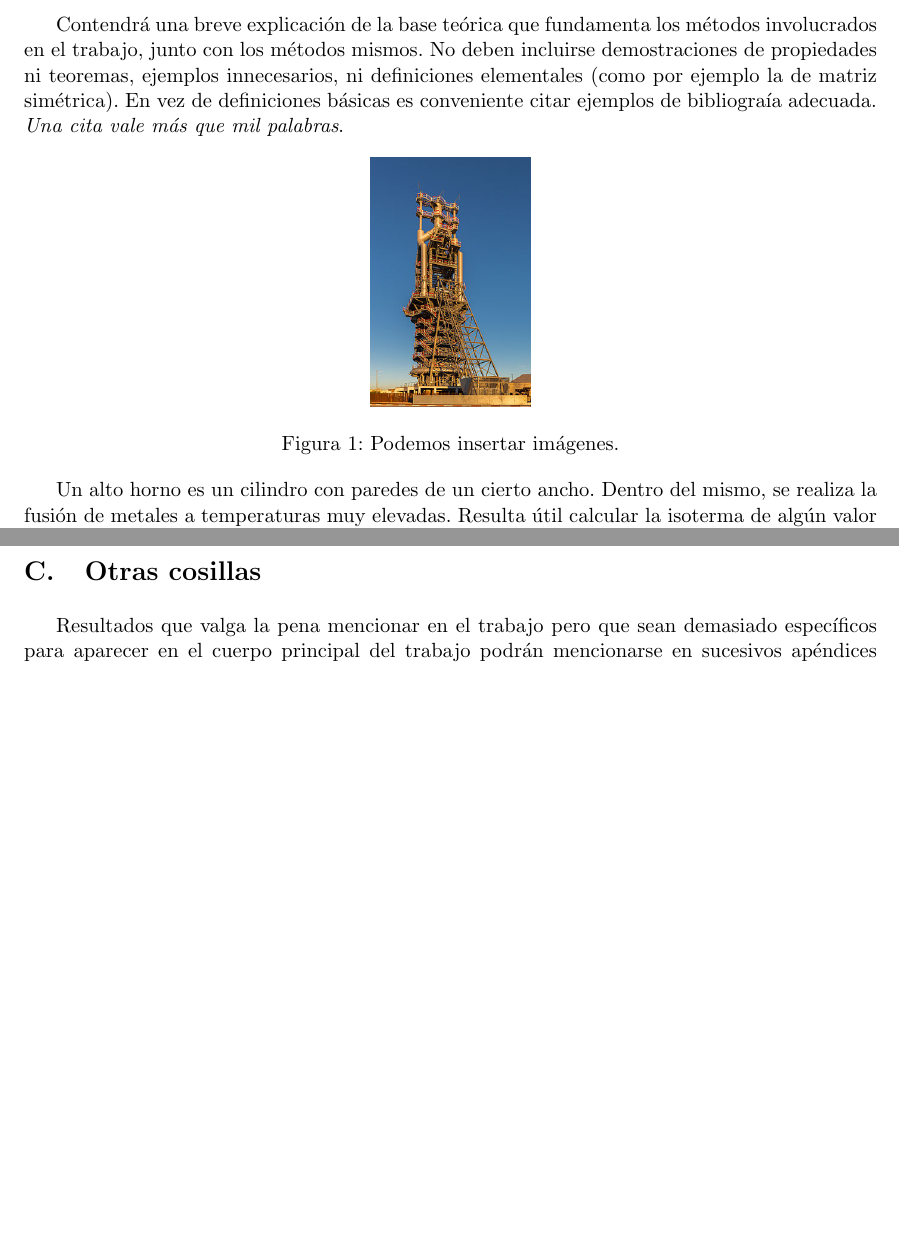
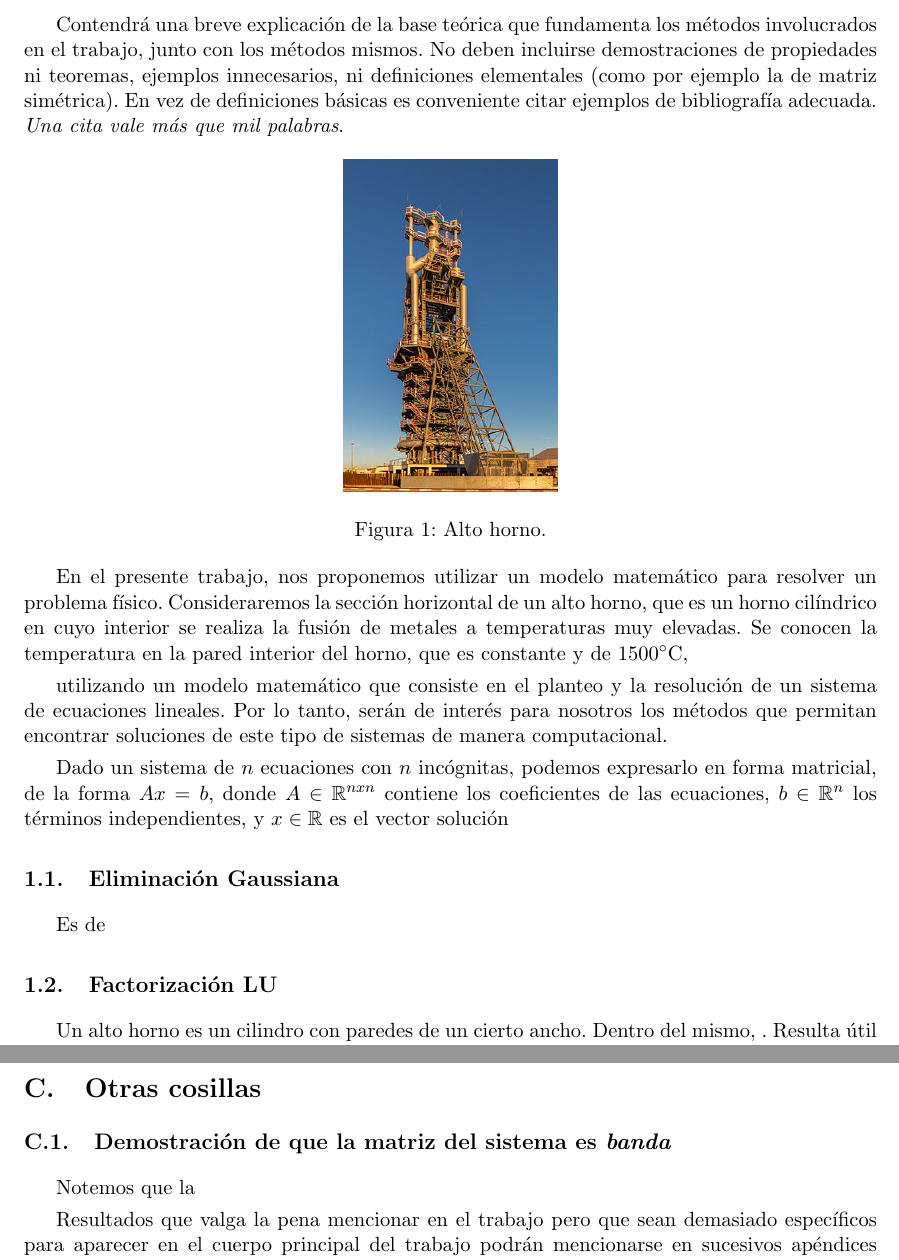
Before and after one commit to francofrizzo/metNum-tp1, a LaTeX document (informe/informe.tex): two parts of pages 5 and 17 of 18 before the commit and two parts of pages 5 and 18 of 19 after it, joined at a grey line, cut so that both start at the same text, the shorter picture padded with empty space. Compiled offline with pdfLaTeX; a LaTeX package or settings file that is missing is left out.

Commit message:
Un par de cosas más del informe

```diff
--- a/informe/informe.tex
+++ b/informe/informe.tex
@@ -84,15 +84,27 @@
 % Contenido
 \section{Introducción teórica}
 
-  Contendrá una breve explicación de la base teórica que fundamenta los métodos involucrados en el trabajo, junto con los métodos mismos. No deben incluirse demostraciones de propiedades ni teoremas, ejemplos innecesarios, ni definiciones elementales (como por ejemplo la de matriz simétrica). En vez de definiciones básicas es conveniente citar ejemplos de bibliograía adecuada. \emph{Una cita vale más que mil palabras}.
+  Contendrá una breve explicación de la base teórica que fundamenta los métodos involucrados en el trabajo, junto con los métodos mismos. No deben incluirse demostraciones de propiedades ni teoremas, ejemplos innecesarios, ni definiciones elementales (como por ejemplo la de matriz simétrica). En vez de definiciones básicas es conveniente citar ejemplos de bibliografía adecuada. \emph{Una cita vale más que mil palabras}.
 
   \begin{figure}[h]
     \centering
-    \includegraphics[width=3cm]{altoHorno.jpg}
-    \caption{Podemos insertar imágenes.}
+    \includegraphics[width=4cm]{altoHorno.jpg}
+    \caption{Alto horno.}
   \end{figure}
 
-  Un alto horno es un cilindro con paredes de un cierto ancho. Dentro del mismo, se realiza la fusión de metales a temperaturas muy elevadas. Resulta útil calcular la isoterma de algún valor critico dentro de la pared, para prevenir que su estructura externa colapse.
+  En el presente trabajo, nos proponemos utilizar un modelo matemático para resolver un problema físico. Consideraremos la sección horizontal de un alto horno, que es un horno cilíndrico en cuyo interior se realiza la fusión de metales a temperaturas muy elevadas. Se conocen la temperatura en la pared interior del horno, que es constante y de 1500{\degree}C,
+
+  utilizando un modelo matemático que consiste en el planteo y la resolución de un sistema de ecuaciones lineales. Por lo tanto, serán de interés para nosotros los métodos que permitan encontrar soluciones de este tipo de sistemas de manera computacional.
+
+  Dado un sistema de $n$ ecuaciones con $n$ incógnitas, podemos expresarlo en forma matricial, de la forma $Ax=b$, donde $A \in \mathbb{R}^{nxn}$ contiene los coeficientes de las ecuaciones, $b \in \mathbb{R}^n$ los términos independientes, y $x \in \mathbb{R}$ es el vector solución
+
+    \subsection{Eliminación Gaussiana}
+      Es de
+
+    \subsection{Factorización LU}
+
+
+  Un alto horno es un cilindro con paredes de un cierto ancho. Dentro del mismo, . Resulta útil calcular la isoterma de algún valor critico dentro de la pared, para prevenir que su estructura externa colapse.
 
   El objetivo del siguiente trabajo es, dadas las temperaturas internas y externas de las paredes de un alto horno y un valor, estimar la isoterma de ese valor.
 
@@ -396,6 +410,9 @@
   \newpage
   \section{Otras cosillas}
 
+    \subsection{Demostración de que la matriz del sistema es \emph{banda}}
+      Notemos que la
+
     Resultados que valga la pena mencionar en el trabajo pero que sean demasiado específicos para aparecer en el cuerpo principal del trabajo podrán mencionarse en sucesivos apéndices rotulados con las letras mayusculas del alfabeto romano. Por ejemplo: la demostración de una propiedad que aplican para optimizar el algoritmo que programaron para resolver un problema.
 
 \end{appendices}
```
Also changed, not shown: informe/informe.tex (4 more changed lines).
